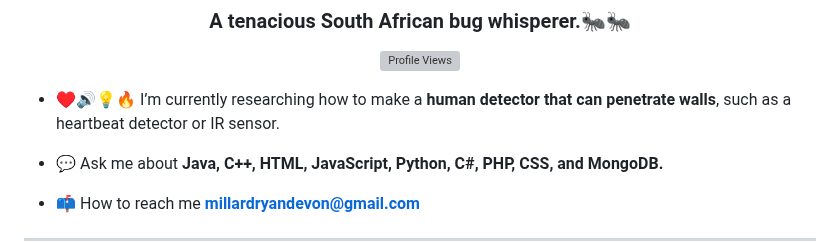
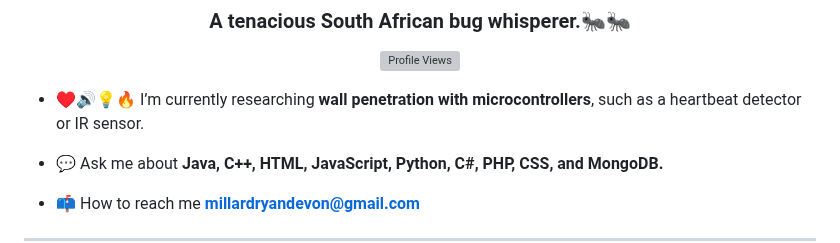
Before and after one commit to Ryan-Millard/Ryan-Millard, a Markdown page: README.md, the part around the change. Rendered like a GitHub page; grey boxes are pictures that could not be loaded.

```diff
--- a/README.md
+++ b/README.md
@@ -3,7 +3,7 @@
 
 <p align="center"> <img src="https://komarev.com/ghpvc/?username=ryan-millard&label=Profile%20views&color=0e75b6&style=flat" alt="Profile Views" /> </p>
 
-- ♥🔊💡🔥 I’m currently researching how to make a **human detector that can penetrate walls**, such as a heartbeat detector or IR sensor.
+- ♥🔊💡🔥 I’m currently researching **wall penetration with microcontrollers**, such as a heartbeat detector or IR sensor.
 
 - 💬 Ask me about **Java, C++, HTML, JavaScript, Python, C#, PHP, CSS, and MongoDB.**
 
```
